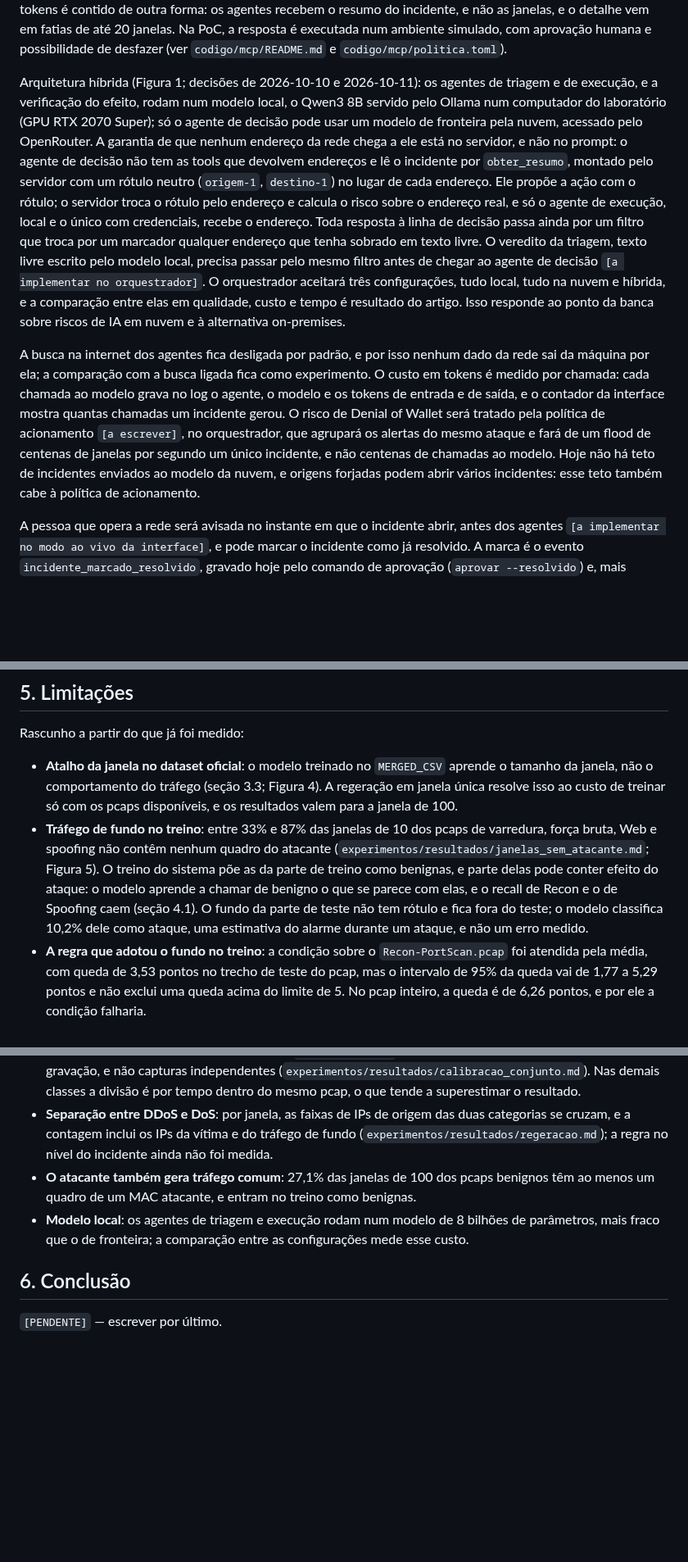
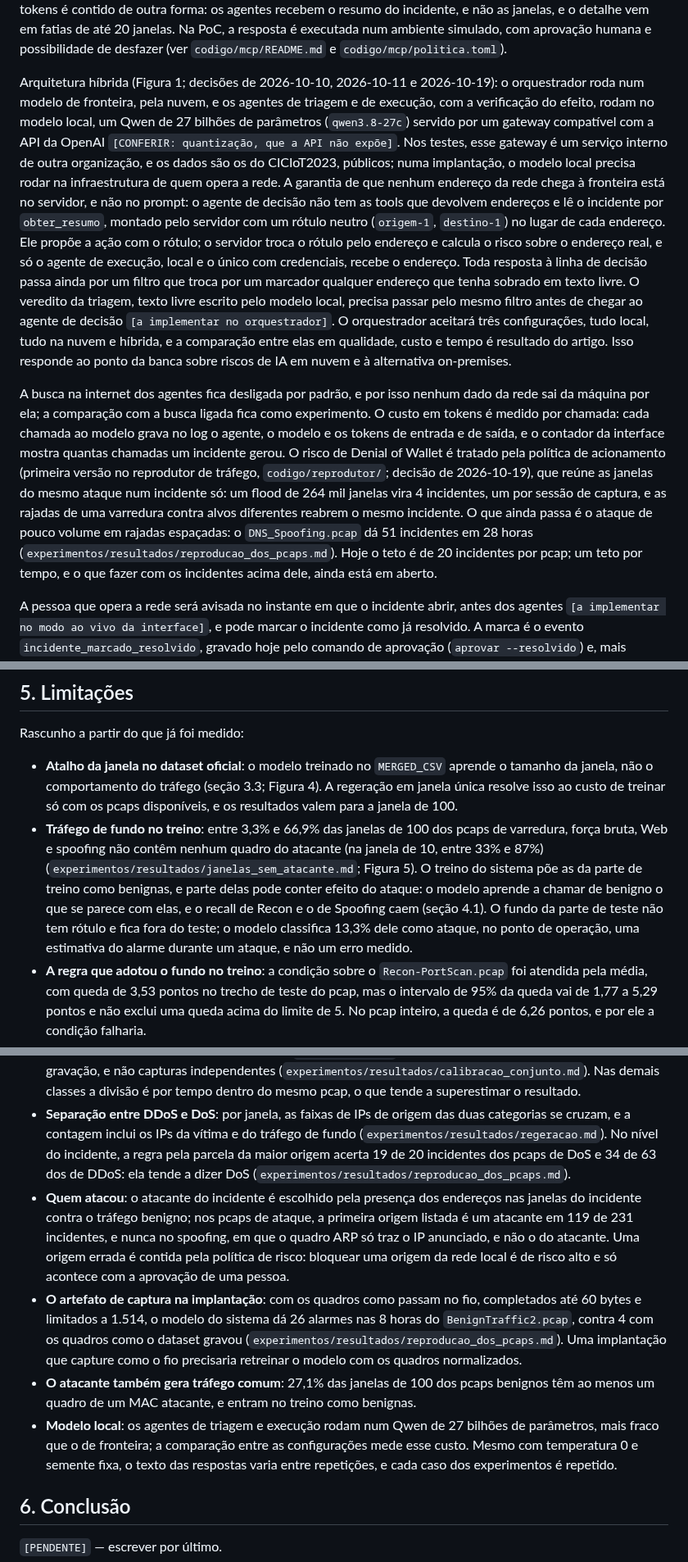
Before and after one commit to stermiix/SentryIoT, a Markdown page: artigo/esqueleto.md, 3 parts joined by grey strips. Shown at 82% size. Drawn GitHub-style; blank space fills up the shorter version.

Commit message:
Esqueleto: números corrigidos, arquitetura de 19/10 e limitações medidas
Correções conferidas nos resultados versionados:
- o acerto trivial com DDoS e DoS juntos é 78,4% das janelas de teste, e não
  72,3%, que vale para DDoS sozinho;
- BruteForce perde mais para Recon (72 janelas) do que para Benign (62);
- o fundo de teste vira ataque em 13,3% no ponto de operação; 10,2% é o do
  melhor limiar, que perdeu na validação;
- as janelas sem atacante, na janela de 100 do sistema, vão de 3,3% a 66,9%.

A arquitetura passa a ser a decidida em 19/10: o orquestrador no modelo de
fronteira, triagem e execução num Qwen de 27 bilhões de parâmetros servido por
um gateway, com a ressalva de que, nos testes, o gateway é de outra
organização e os dados são públicos. O parágrafo de Denial of Wallet e as
limitações trazem o que a avaliação nos 38 pcaps mediu: a regra DDoS/DoS, a
origem principal do incidente e o artefato de captura numa implantação.

```diff
--- a/artigo/esqueleto.md
+++ b/artigo/esqueleto.md
@@ -256,11 +256,13 @@ do incidente, e não as janelas, e o detalhe vem em fatias de até 20 janelas. N
 executada num ambiente simulado, com aprovação humana e possibilidade de desfazer (ver
 `codigo/mcp/README.md` e `codigo/mcp/politica.toml`).
 
-Arquitetura híbrida (Figura 1; decisões de 2026-10-10 e 2026-10-11): os agentes de triagem e de
-execução, e a verificação do efeito, rodam num modelo local, o Qwen3 8B servido pelo Ollama num
-computador do laboratório (GPU RTX 2070 Super); só o agente de decisão pode usar um modelo de
-fronteira pela nuvem, acessado pelo OpenRouter. A garantia de que nenhum endereço da rede chega a
-ele está no servidor, e não no prompt: o agente de decisão não tem as tools que devolvem endereços
+Arquitetura híbrida (Figura 1; decisões de 2026-10-10, 2026-10-11 e 2026-10-19): o orquestrador
+roda num modelo de fronteira, pela nuvem, e os agentes de triagem e de execução, com a verificação
+do efeito, rodam no modelo local, um Qwen de 27 bilhões de parâmetros (`qwen3.8-27c`) servido por
+um gateway compatível com a API da OpenAI `[CONFERIR: quantização, que a API não expõe]`. Nos
+testes, esse gateway é um serviço interno de outra organização, e os dados são os do CICIoT2023,
+públicos; numa implantação, o modelo local precisa rodar na infraestrutura de quem opera a rede.
+A garantia de que nenhum endereço da rede chega à fronteira está no servidor, e não no prompt: o agente de decisão não tem as tools que devolvem endereços
 e lê o incidente por `obter_resumo`, montado pelo servidor com um rótulo neutro (`origem-1`,
 `destino-1`) no lugar de cada endereço. Ele propõe a ação com o rótulo; o servidor troca o rótulo
 pelo endereço e calcula o risco sobre o endereço real, e só o agente de execução, local e o único
@@ -276,11 +278,13 @@ A busca na internet dos agentes fica desligada por padrão, e por isso nenhum da
 máquina por ela; a comparação com a busca ligada fica como experimento. O custo em tokens é
 medido por chamada: cada chamada ao modelo grava no log o agente, o modelo e os tokens de entrada
 e de saída, e o contador da interface mostra quantas chamadas um incidente gerou. O risco de
-Denial of Wallet será tratado pela política de acionamento `[a escrever]`, no orquestrador, que
-agrupará os alertas do mesmo ataque e fará de um flood de centenas de janelas por segundo um único
-incidente, e não centenas de chamadas ao modelo. Hoje não há teto de incidentes enviados ao
-modelo da nuvem, e origens forjadas podem abrir vários incidentes: esse teto também cabe à
-política de acionamento.
+Denial of Wallet é tratado pela política de acionamento (primeira versão no reprodutor de tráfego,
+`codigo/reprodutor/`; decisão de 2026-10-19), que reúne as janelas do mesmo ataque num incidente
+só: um flood de 264 mil janelas vira 4 incidentes, um por sessão de captura, e as rajadas de uma
+varredura contra alvos diferentes reabrem o mesmo incidente. O que ainda passa é o ataque de pouco
+volume em rajadas espaçadas: o `DNS_Spoofing.pcap` dá 51 incidentes em 28 horas
+(`experimentos/resultados/reproducao_dos_pcaps.md`). Hoje o teto é de 20 incidentes por pcap; um
+teto por tempo, e o que fazer com os incidentes acima dele, ainda está em aberto.
 
 A pessoa que opera a rede será avisada no instante em que o incidente abrir, antes dos agentes
 `[a implementar no modo ao vivo da interface]`, e pode marcar o incidente como já resolvido. A
@@ -382,13 +386,13 @@ Rascunho a partir do que já foi medido:
   janela, não o comportamento do tráfego (seção 3.3; Figura 4). A regeração em janela única
   resolve isso ao custo de treinar só com os pcaps disponíveis, e os resultados valem para a
   janela de 100.
-- **Tráfego de fundo no treino**: entre 33% e 87% das janelas de 10 dos pcaps de varredura, força
-  bruta, Web e spoofing não contêm nenhum quadro do atacante
+- **Tráfego de fundo no treino**: entre 3,3% e 66,9% das janelas de 100 dos pcaps de varredura,
+  força bruta, Web e spoofing não contêm nenhum quadro do atacante (na janela de 10, entre 33% e 87%)
   (`experimentos/resultados/janelas_sem_atacante.md`; Figura 5). O treino do sistema põe as da
   parte de treino como benignas, e parte delas pode conter efeito do ataque: o modelo aprende a
   chamar de benigno o que se parece com elas, e o recall de Recon e o de Spoofing caem (seção 4.1).
-  O fundo da parte de teste não tem rótulo e fica fora do teste; o modelo classifica 10,2% dele
-  como ataque, uma estimativa do alarme durante um ataque, e não um erro medido.
+  O fundo da parte de teste não tem rótulo e fica fora do teste; o modelo classifica 13,3% dele
+  como ataque, no ponto de operação, uma estimativa do alarme durante um ataque, e não um erro medido.
 - **A regra que adotou o fundo no treino**: a condição sobre o `Recon-PortScan.pcap` foi atendida
   pela média, com queda de 3,53 pontos no trecho de teste do pcap, mas o intervalo de 95% da queda
   vai de 1,77 a 5,29 pontos e não exclui uma queda acima do limite de 5. No pcap inteiro, a queda
@@ -429,11 +433,24 @@ Rascunho a partir do que já foi medido:
   dentro do mesmo pcap, o que tende a superestimar o resultado.
 - **Separação entre DDoS e DoS**: por janela, as faixas de IPs de origem das duas categorias se
   cruzam, e a contagem inclui os IPs da vítima e do tráfego de fundo
-  (`experimentos/resultados/regeracao.md`); a regra no nível do incidente ainda não foi medida.
+  (`experimentos/resultados/regeracao.md`). No nível do incidente, a regra pela parcela da maior
+  origem acerta 19 de 20 incidentes dos pcaps de DoS e 34 de 63 dos de DDoS: ela tende a dizer DoS
+  (`experimentos/resultados/reproducao_dos_pcaps.md`).
+- **Quem atacou**: o atacante do incidente é escolhido pela presença dos endereços nas janelas do
+  incidente contra o tráfego benigno; nos pcaps de ataque, a primeira origem listada é um atacante
+  em 119 de 231 incidentes, e nunca no spoofing, em que o quadro ARP só traz o IP anunciado, e não
+  o do atacante. Uma origem errada é contida pela política de risco: bloquear uma origem da rede
+  local é de risco alto e só acontece com a aprovação de uma pessoa.
+- **O artefato de captura na implantação**: com os quadros como passam no fio, completados até 60
+  bytes e limitados a 1.514, o modelo do sistema dá 26 alarmes nas 8 horas do `BenignTraffic2.pcap`,
+  contra 4 com os quadros como o dataset gravou (`experimentos/resultados/reproducao_dos_pcaps.md`).
+  Uma implantação que capture como o fio precisaria retreinar o modelo com os quadros normalizados.
 - **O atacante também gera tráfego comum**: 27,1% das janelas de 100 dos pcaps benignos têm ao
   menos um quadro de um MAC atacante, e entram no treino como benignas.
-- **Modelo local**: os agentes de triagem e execução rodam num modelo de 8 bilhões de parâmetros,
-  mais fraco que o de fronteira; a comparação entre as configurações mede esse custo.
+- **Modelo local**: os agentes de triagem e execução rodam num Qwen de 27 bilhões de parâmetros,
+  mais fraco que o de fronteira; a comparação entre as configurações mede esse custo. Mesmo com
+  temperatura 0 e semente fixa, o texto das respostas varia entre repetições, e cada caso dos
+  experimentos é repetido.
 
 ## 6. Conclusão
 
```
Also changed, not shown: other parts of artigo/esqueleto.md (+4 -4 lines).
